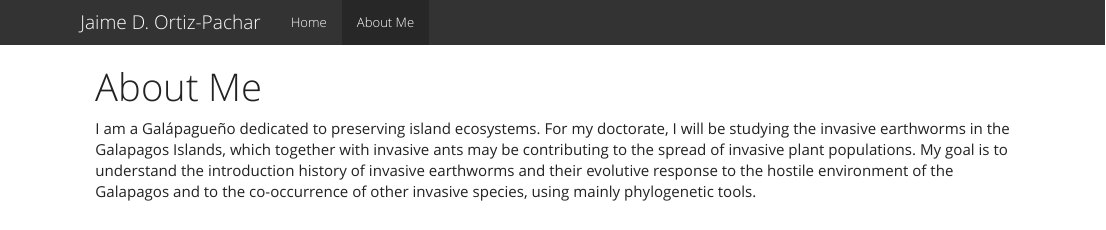
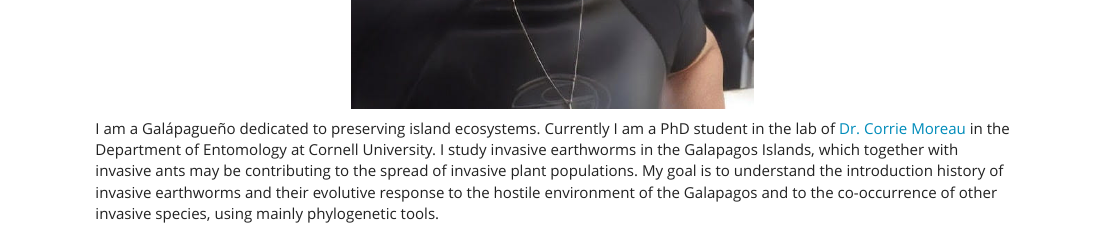
Before and after one commit to jaimeortiz-david/jaimeortiz-david.github.io, an R Markdown document (about.Rmd): the page in a window 1100 px wide, from 0 px down before the commit and from 410 px down after it. The pictures show the output file about.html that the author committed with the source, opened offline; library style sheets and scripts come from the installed R packages.

Commit message:
edit about me: add picture and link to Moreau lab

```diff
--- a/about.Rmd
+++ b/about.Rmd
@@ -2,4 +2,3 @@
 title: "About Me"
 ---
 
-I am a Galápagueño dedicated to preserving island ecosystems. For my doctorate, I will be studying the invasive earthworms in the Galapagos Islands, which together with invasive ants may be contributing to the spread of invasive plant populations. My goal is to understand the introduction history of invasive earthworms and their evolutive response to the hostile environment of the Galapagos and to the co-occurrence of other invasive species, using mainly phylogenetic tools.
@@ -5,0 +7 @@ I am a Galápagueño dedicated to preserving island ecosystems. For my doctorate
+I am a Galápagueño dedicated to preserving island ecosystems. Currently I am a PhD student in the lab of [Dr. Corrie Moreau](http://www.moreaulab.entomology.cornell.edu/) in the Department of Entomology at Cornell University. I study invasive earthworms in the Galapagos Islands, which together with invasive ants may be contributing to the spread of invasive plant populations. My goal is to understand the introduction history of invasive earthworms and their evolutive response to the hostile environment of the Galapagos and to the co-occurrence of other invasive species, using mainly phylogenetic tools.
```
Also changed, not shown: Jaime_Ortiz.jpg (added), about.html, about.Rmd (2 more changed lines).
